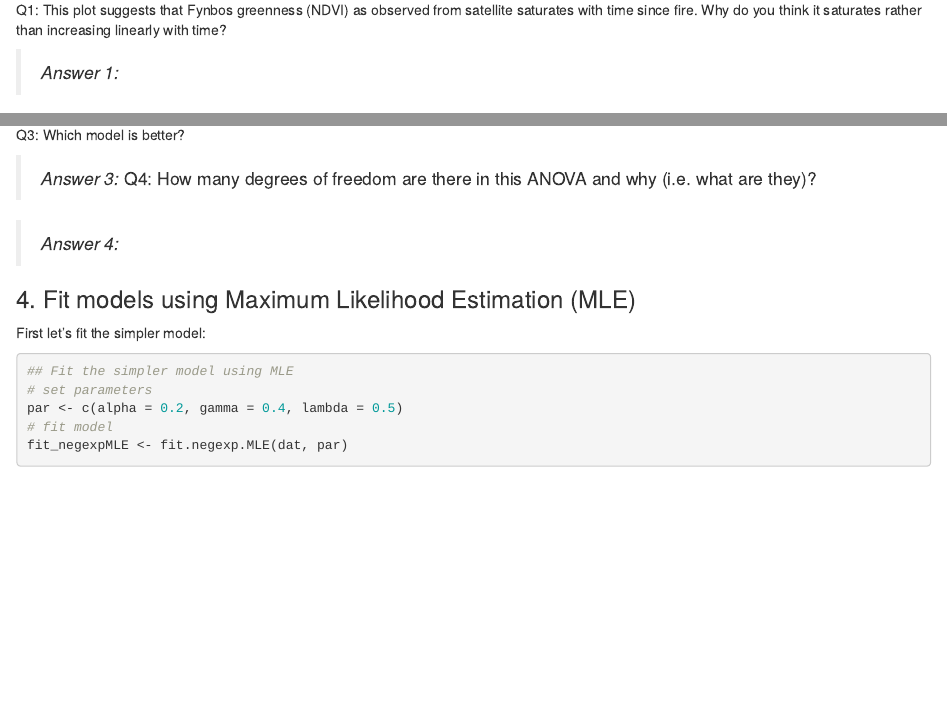
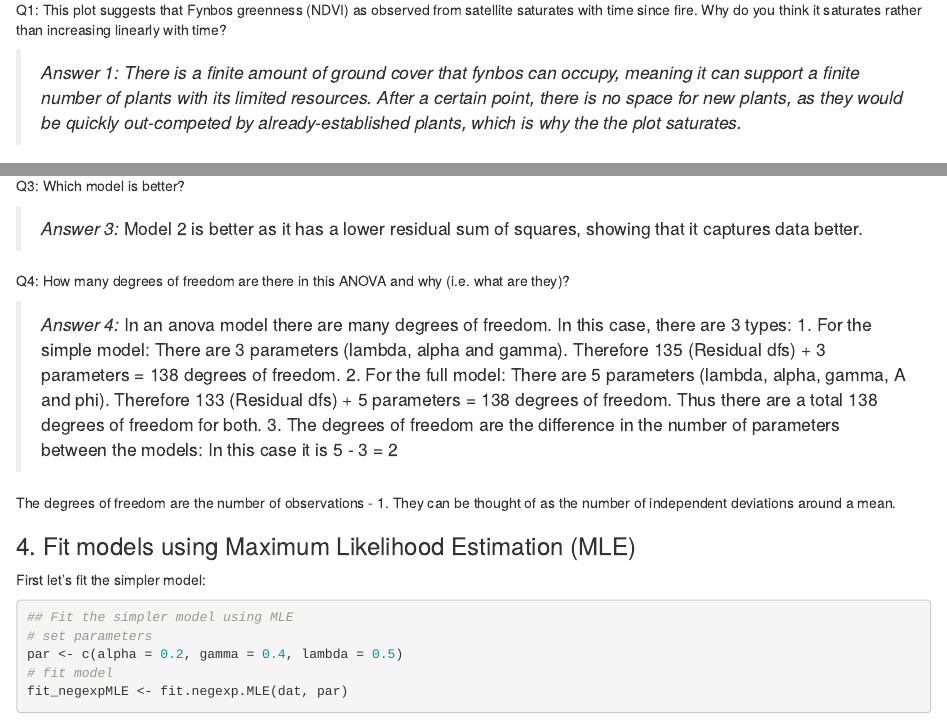
Before and after one commit to robsab13/Sabrina_Practical, an R Markdown document (04_Master.Rmd): the page in a window 1100 px wide, from 640 px down, and a second part further down, joined at a grey line. Rendered offline with R 4.5, knitr and Pandoc, with nearby package versions; some code elsewhere in the file could not run offline.

Commit message:
This is my submission for my practical for Jasper.

```diff
--- a/04_Master.Rmd
+++ b/04_Master.Rmd
@@ -29,8 +29,9 @@ plot.NDVI(dat)
 
 Q1: This plot suggests that Fynbos greenness (NDVI) as observed from satellite saturates with time since fire. Why do you think it saturates rather than increasing linearly with time?
 
->*Answer 1:*
+>*Answer 1: There is a finite amount of ground cover that fynbos can occupy, meaning it can support a finite number of plants with its limited resources. After a certain point, there is no space for new plants, as they would be quickly out-competed by already-established plants,  which is why the the plot saturates.*
 <br>
+
 
 ### 2. Fit models using Non-linear Least Squares (NLS)
 
@@ -106,9 +108,19 @@ anova(fit_negexp, fit_negexpS)
 Q3: Which model is better?
 
 >*Answer 3:*
+Model 2 is better as it has a lower residual sum of squares, showing that it captures data better.
+<br>
+
 Q4: How many degrees of freedom are there in this ANOVA and why (i.e. what are they)?
 
 >*Answer 4:*
+In an anova model there are many degrees of freedom. In this case, there are 3 types:
+1. For the simple model: There are 3 parameters (lambda, alpha and gamma). Therefore 135 (Residual dfs) + 3  parameters = 138 degrees of freedom.
+2. For the full model: There are 5 parameters (lambda, alpha, gamma, A and phi). Therefore 133 (Residual dfs) + 5  parameters = 138 degrees of freedom.
+Thus there are a total 138 degrees of freedom for both.
+3. The degrees of freedom are the difference in the number of parameters between the models: In this case it is 5 - 3 = 2
+
+The degrees of freedom are the number of observations - 1. They can be thought of as the number of independent deviations around a mean.
 <br>
 
 ### 4. Fit models using Maximum Likelihood Estimation (MLE)
```
Also changed, not shown: 04_Master.html (added), 04_Master.Rmd (3 more changed lines).
